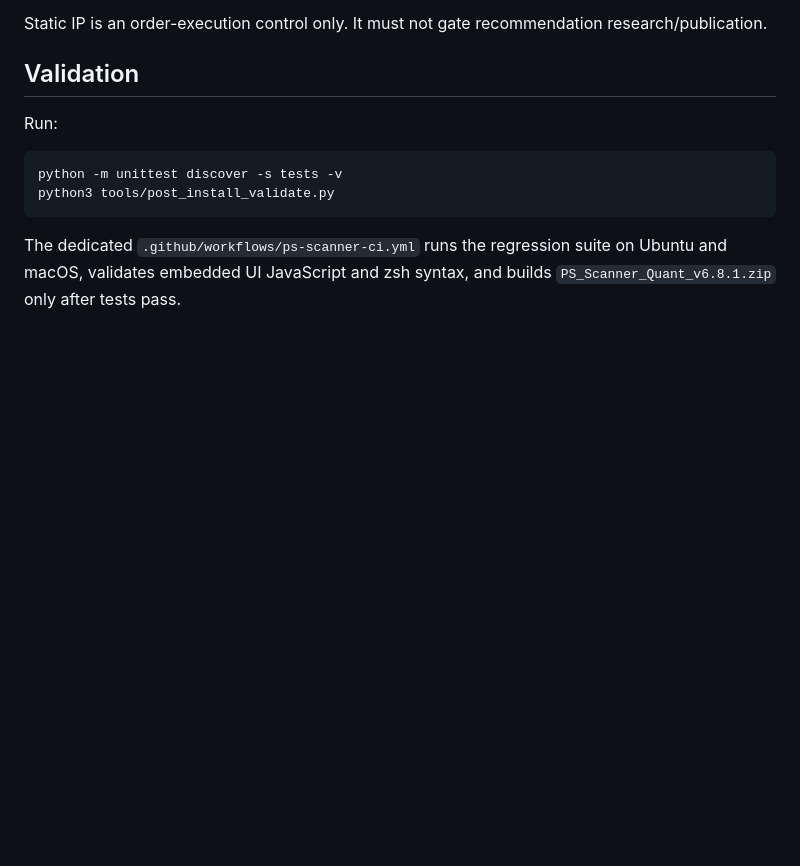
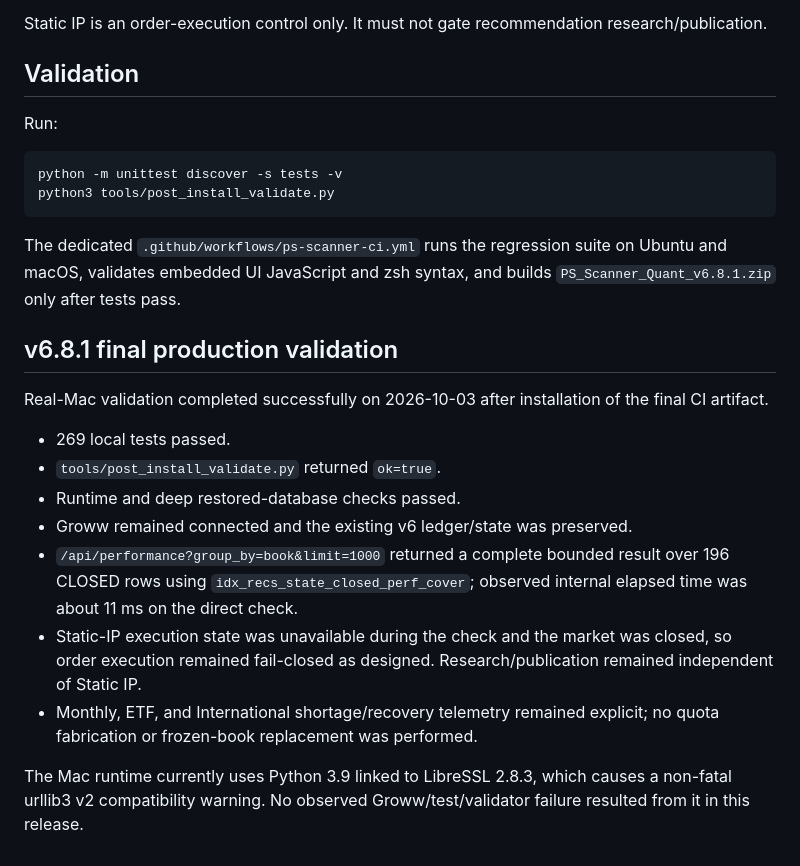
Before and after one commit to SuhasSrinivasa1/Suhas-Private-AI-Trader, a Markdown page: ps-scanner/HANDOFF.md, the part around the change. Rendered like a GitHub page; blank space fills up the shorter version.

````diff
--- a/ps-scanner/HANDOFF.md
+++ b/ps-scanner/HANDOFF.md
@@ -73,3 +73,18 @@ python3 tools/post_install_validate.py
 ```
 
 The dedicated `.github/workflows/ps-scanner-ci.yml` runs the regression suite on Ubuntu and macOS, validates embedded UI JavaScript and zsh syntax, and builds `PS_Scanner_Quant_v6.8.1.zip` only after tests pass.
+
+
+## v6.8.1 final production validation
+
+Real-Mac validation completed successfully on 2026-10-03 after installation of the final CI artifact.
+
+- 269 local tests passed.
+- `tools/post_install_validate.py` returned `ok=true`.
+- Runtime and deep restored-database checks passed.
+- Groww remained connected and the existing v6 ledger/state was preserved.
+- `/api/performance?group_by=book&limit=1000` returned a complete bounded result over 196 CLOSED rows using `idx_recs_state_closed_perf_cover`; observed internal elapsed time was about 11 ms on the direct check.
+- Static-IP execution state was unavailable during the check and the market was closed, so order execution remained fail-closed as designed. Research/publication remained independent of Static IP.
+- Monthly, ETF, and International shortage/recovery telemetry remained explicit; no quota fabrication or frozen-book replacement was performed.
+
+The Mac runtime currently uses Python 3.9 linked to LibreSSL 2.8.3, which causes a non-fatal urllib3 v2 compatibility warning. No observed Groww/test/validator failure resulted from it in this release.
````
Also changed, not shown: ps-scanner/RELEASE_v6.8.1.md (+20 -0 lines).
